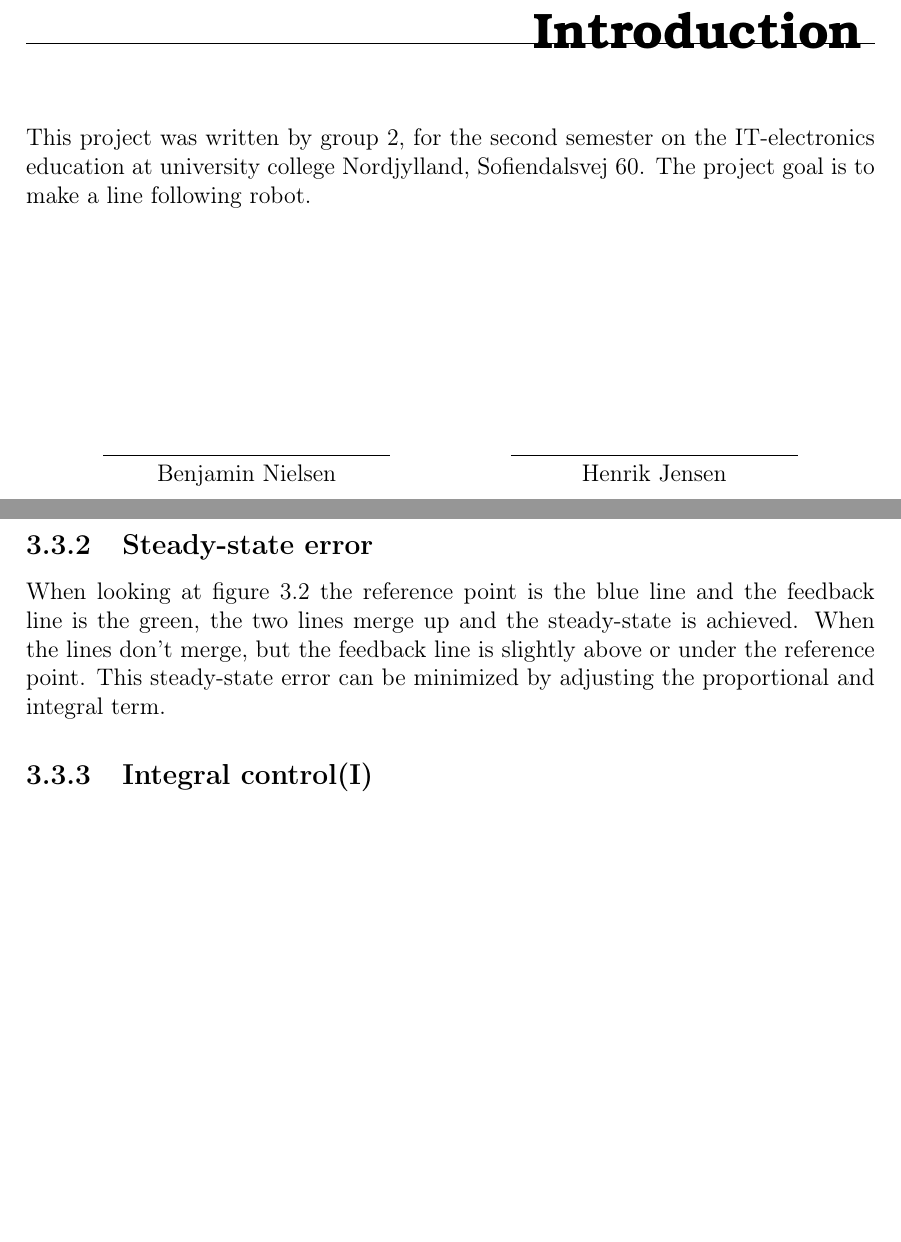
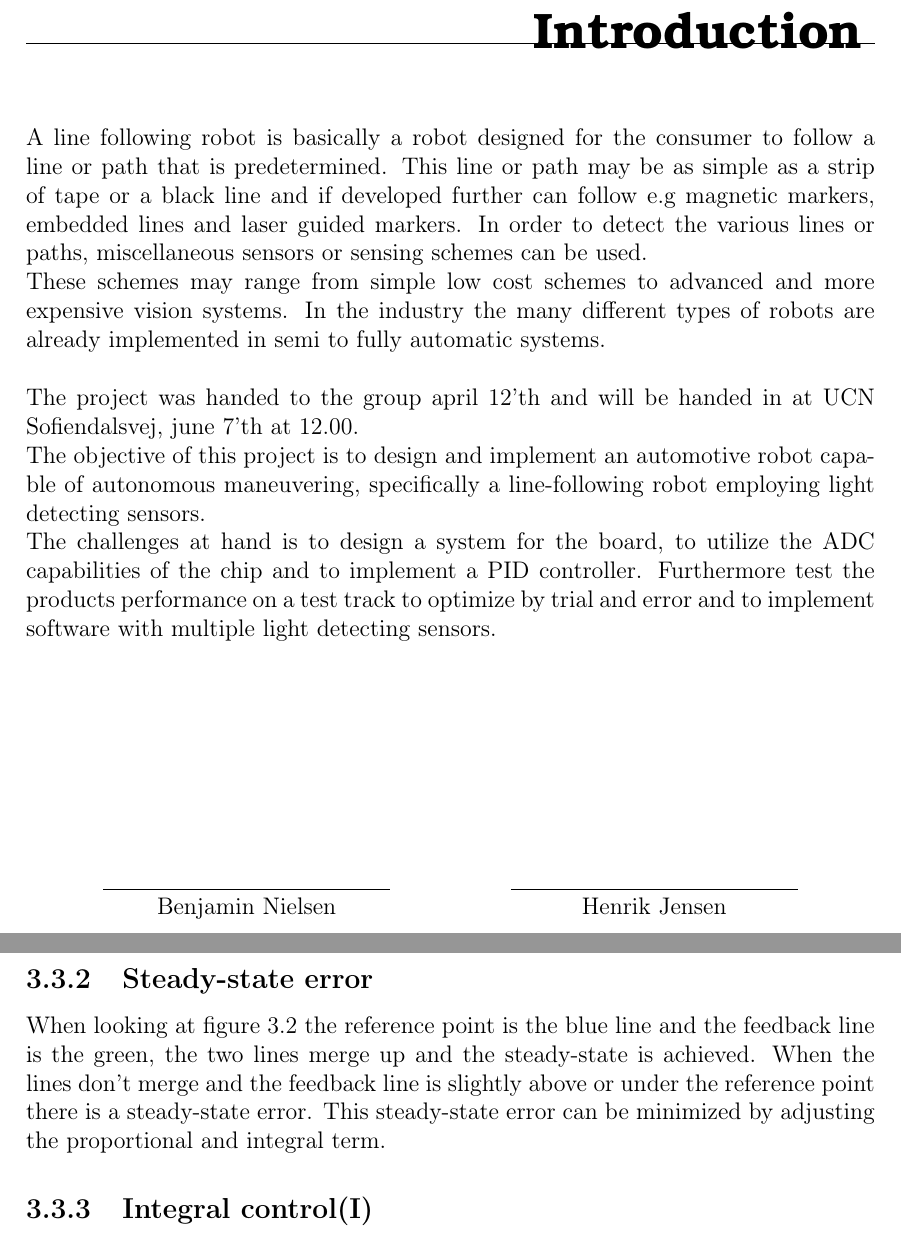
Before and after one commit to Yipiyuk/UCNG2P3, a LaTeX thesis (Rapport/rapport.tex, which reads Rapport/contents/formalities/preface.tex, Rapport/contents/software/softwaredesc.tex): two parts of pages 4 and 14 of 29, joined at a grey line, cut so that both start at the same text, the shorter picture padded with empty space. Compiled offline with pdfLaTeX.

Commit message:
Introduction and a little pulse and gui stuff
Nigga oh no

```diff
--- a/Rapport/contents/formalities/preface.tex
+++ b/Rapport/contents/formalities/preface.tex
@@ -4,7 +4,12 @@
 %Læsevejledning:\\
 %Kommer senere i projektforløbet.
 %\\\\
-This project was written by group 2, for the second semester on the IT-electronics education at university college Nordjylland, Sofiendalsvej 60. The project goal is to make a line following robot.
+A line following robot is basically a robot designed for the consumer to follow a line or path that is predetermined. This line or path may be as simple as a strip of tape or a black line and if  developed further can follow e.g magnetic markers, embedded lines and laser guided markers. In order to detect the various lines or paths, miscellaneous sensors or sensing schemes can be used.\newline These schemes may range from simple low cost schemes to advanced and more expensive vision systems. In the industry the many different types of robots are already implemented in semi to fully automatic systems.\\
+
+The project was handed to the group april 12'th and will be handed in at UCN Sofiendalsvej, june 7'th at 12.00.\newline
+The objective of this project is to design and implement an automotive robot capable of autonomous maneuvering, specifically a line-following robot employing light detecting sensors.  \\
+The challenges at hand is to design a system for the board, to utilize the ADC capabilities of the chip and to implement a PID controller. Furthermore test the products performance on a test track to optimize by trial and error and to implement software with multiple light detecting sensors.
+
 
 %
 \phantom{Luft}\vspace{3cm}
--- a/Rapport/contents/software/softwaredesc.tex
+++ b/Rapport/contents/software/softwaredesc.tex
@@ -58,7 +58,7 @@ If the proportional gain is too high, the system can become unstable. Contrarily
 
 \subsection {Steady-state error}
 
-When looking at figure 3.2 the reference point is the blue line and the feedback line is the green, the two lines merge up and the steady-state is achieved. When the lines don't merge, but the feedback line is slightly above or under the reference point. This steady-state error can be minimized by adjusting the proportional and integral term.
+When looking at figure 3.2 the reference point is the blue line and the feedback line is the green, the two lines merge up and the steady-state is achieved. When the lines don't merge and the feedback line is slightly above or under the reference point there is a steady-state error. This steady-state error can be minimized by adjusting the proportional and integral term.
 
 \subsection {Integral control(I)}
 
```
Also changed, not shown: Rapport/contents/software/softwaredesc.tex (5 more changed lines).
